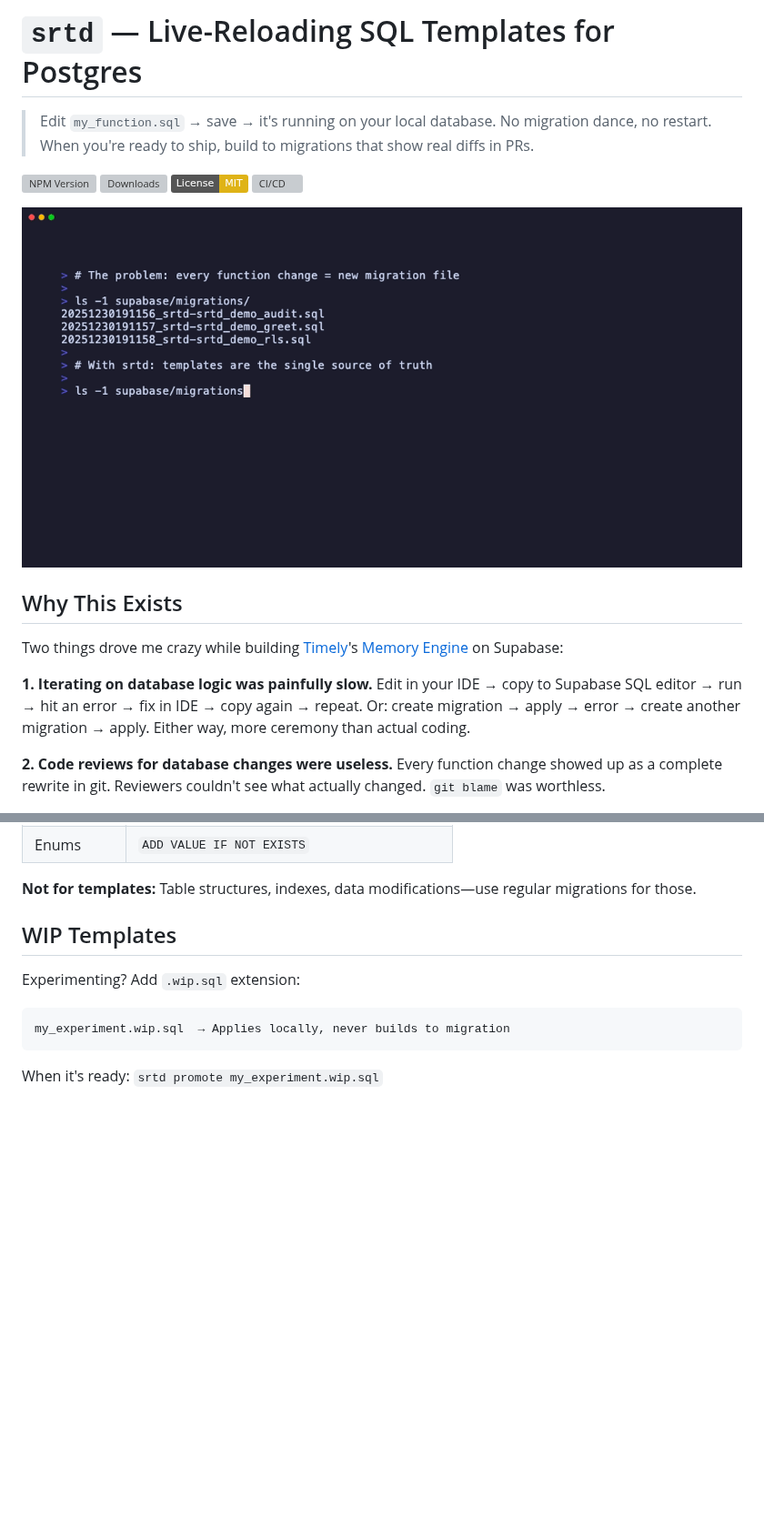
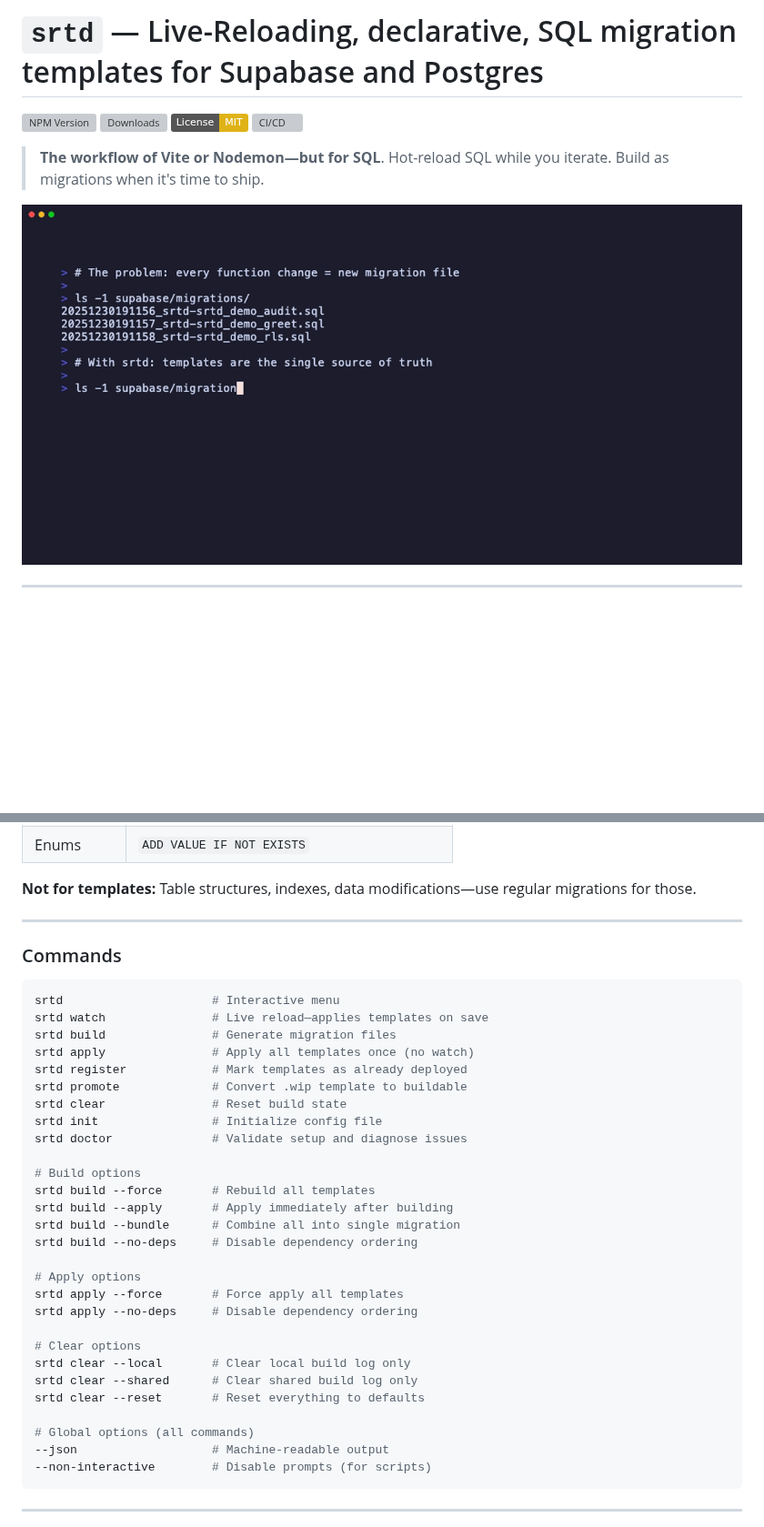
Before and after one commit to t1mmen/srtd, a Markdown page: README.md, 2 parts joined by grey strips. Shown at 91% size. Drawn GitHub-style; pictures changed too: assets/demo.gif (added), readme-demo.gif (deleted); badges without logos; blank space fills up the shorter version; grey boxes are pictures that could not be loaded.

````diff
--- a/README.md
+++ b/README.md
@@ -1,21 +1,16 @@
-# `srtd` — Live-Reloading SQL Templates for Postgres
-
-> Edit `my_function.sql` → save → it's running on your local database. No migration dance, no restart. When you're ready to ship, build to migrations that show real diffs in PRs.
+# `srtd` — Live-Reloading, declarative, SQL migration templates for Supabase and Postgres
 
 [![NPM Version](https://img.shields.io/npm/v/%40t1mmen%2Fsrtd)](https://www.npmjs.com/package/@t1mmen/srtd)
 [![Downloads](https://img.shields.io/npm/dt/%40t1mmen%2Fsrtd)](https://www.npmjs.com/package/@t1mmen/srtd)
 [![License: MIT](https://img.shields.io/badge/License-MIT-yellow.svg)](https://opensource.org/licenses/MIT)
 [![CI/CD](https://github.com/t1mmen/srtd/actions/workflows/ci.yml/badge.svg)](https://github.com/t1mmen/srtd/actions/workflows/ci.yml)
 
-![demo](./readme-demo.gif)
+> **The workflow of Vite or Nodemon—but for SQL**.
+> Hot-reload SQL while you iterate. Build as migrations when it's time to ship.
 
-## Why This Exists
 
-Two things drove me crazy while building [Timely](https://www.timely.com)'s [Memory Engine](https://www.timely.com/memory-app) on Supabase:
 
-**1. Iterating on database logic was painfully slow.**
-Edit in your IDE → copy to Supabase SQL editor → run → hit an error → fix in IDE → copy again → repeat. Or: create migration → apply → error → create another migration → apply. Either way, more ceremony than actual coding.
+![demo](./assets/demo.gif)
 
-**2. Code reviews for database changes were useless.**
-Every function change showed up as a complete rewrite in git. Reviewers couldn't see what actually changed. `git blame` was worthless.
+---
 
@@ -127,13 +209,40 @@ Templates need to be **idempotent**—safe to run multiple times. This works gre
 
 **Not for templates:** Table structures, indexes, data modifications—use regular migrations for those.
 
-## WIP Templates
+---
 
-Experimenting? Add `.wip.sql` extension:
+### Commands
 
-```
-my_experiment.wip.sql  → Applies locally, never builds to migration
+```bash
+srtd                     # Interactive menu
+srtd watch               # Live reload—applies templates on save
+srtd build               # Generate migration files
+srtd apply               # Apply all templates once (no watch)
+srtd register            # Mark templates as already deployed
+srtd promote             # Convert .wip template to buildable
+srtd clear               # Reset build state
+srtd init                # Initialize config file
+srtd doctor              # Validate setup and diagnose issues
+
+# Build options
+srtd build --force       # Rebuild all templates
+srtd build --apply       # Apply immediately after building
+srtd build --bundle      # Combine all into single migration
+srtd build --no-deps     # Disable dependency ordering
+
+# Apply options
+srtd apply --force       # Force apply all templates
+srtd apply --no-deps     # Disable dependency ordering
+
+# Clear options
+srtd clear --local       # Clear local build log only
+srtd clear --shared      # Clear shared build log only
+srtd clear --reset       # Reset everything to defaults
+
+# Global options (all commands)
+--json                   # Machine-readable output
+--non-interactive        # Disable prompts (for scripts)
 ```
 
-When it's ready: `srtd promote my_experiment.wip.sql`
+---
 
````
Also changed, not shown: other parts of README.md (+191 -97 lines), 18 other files.
